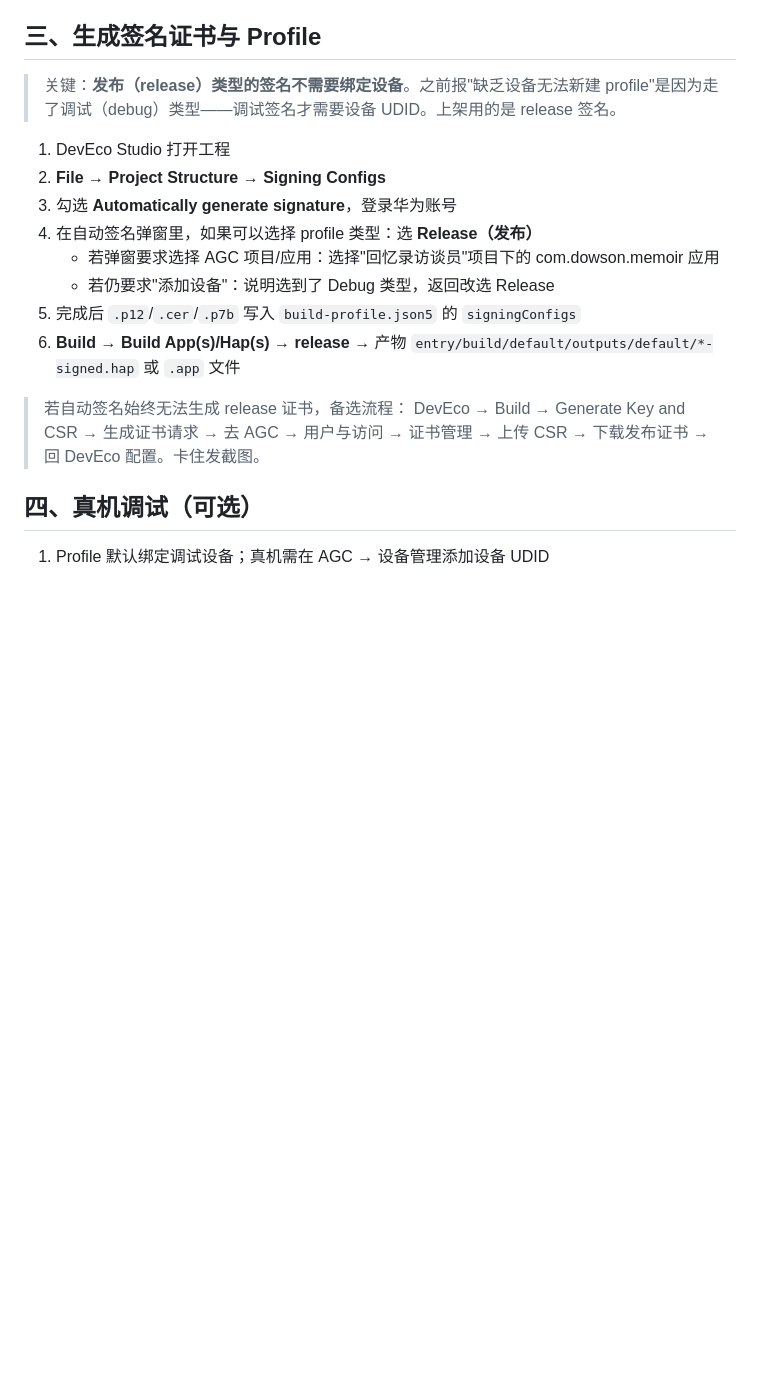
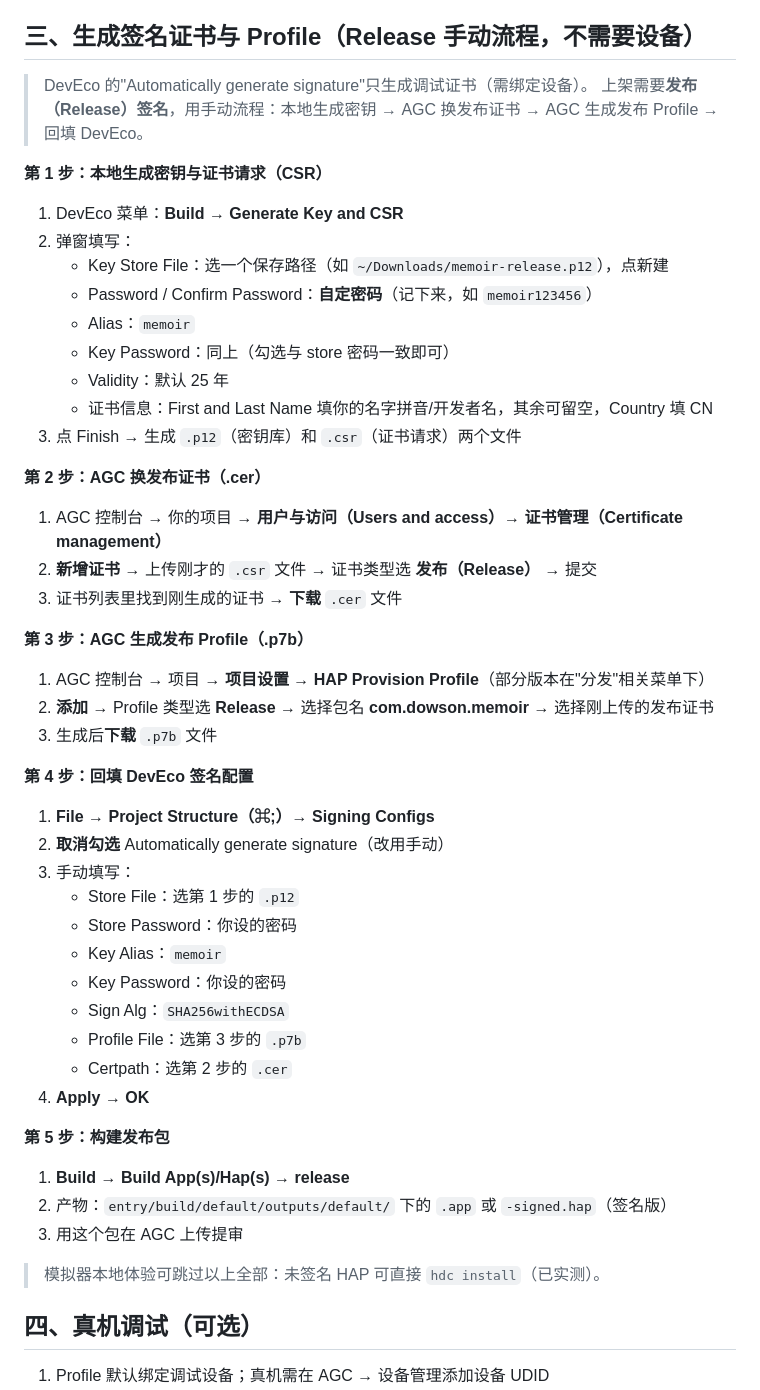
Before and after one commit to DesionXu/memoir-interviewer, a Markdown page: docs/agc-setup-guide.md, the part around the change. Drawn GitHub-style; blank space fills up the shorter version.

Commit message:
签名指南改为官方 Release 手动流程（生成CSR→AGC换发布证书→发布Profile→回填DevEco），全程无需设备

```diff
--- a/docs/agc-setup-guide.md
+++ b/docs/agc-setup-guide.md
@@ -22,21 +22,51 @@
 3. 若提示需要配置 `client_id` 等，按 AGC 指引操作
 4. 代码侧无需改动：`Config.ets` 里 `TTS_ONLINE=1`、`ASR_ONLINE=1` 即走在线模式
 
-## 三、生成签名证书与 Profile
+## 三、生成签名证书与 Profile（Release 手动流程，不需要设备）
 
-> 关键：**发布（release）类型的签名不需要绑定设备**。之前报"缺乏设备无法新建 profile"是因为走了调试（debug）类型——调试签名才需要设备 UDID。上架用的是 release 签名。
+> DevEco 的"Automatically generate signature"只生成调试证书（需绑定设备）。
+> 上架需要**发布（Release）签名**，用手动流程：本地生成密钥 → AGC 换发布证书 → AGC 生成发布 Profile → 回填 DevEco。
 
-1. DevEco Studio 打开工程
-2. **File → Project Structure → Signing Configs**
-3. 勾选 **Automatically generate signature**，登录华为账号
-4. 在自动签名弹窗里，如果可以选择 profile 类型：选 **Release（发布）**
-   - 若弹窗要求选择 AGC 项目/应用：选择"回忆录访谈员"项目下的 com.dowson.memoir 应用
-   - 若仍要求"添加设备"：说明选到了 Debug 类型，返回改选 Release
-5. 完成后 `.p12`/`.cer`/`.p7b` 写入 `build-profile.json5` 的 `signingConfigs`
-6. **Build → Build App(s)/Hap(s) → release** → 产物 `entry/build/default/outputs/default/*-signed.hap` 或 `.app` 文件
+**第 1 步：本地生成密钥与证书请求（CSR）**
+1. DevEco 菜单：**Build → Generate Key and CSR**
+2. 弹窗填写：
+   - Key Store File：选一个保存路径（如 `~/Downloads/memoir-release.p12`），点新建
+   - Password / Confirm Password：**自定密码**（记下来，如 `memoir123456`）
+   - Alias：`memoir`
+   - Key Password：同上（勾选与 store 密码一致即可）
+   - Validity：默认 25 年
+   - 证书信息：First and Last Name 填你的名字拼音/开发者名，其余可留空，Country 填 CN
+3. 点 Finish → 生成 `.p12`（密钥库）和 `.csr`（证书请求）两个文件
 
-> 若自动签名始终无法生成 release 证书，备选流程：
-> DevEco → Build → Generate Key and CSR → 生成证书请求 → 去 AGC → 用户与访问 → 证书管理 → 上传 CSR → 下载发布证书 → 回 DevEco 配置。卡住发截图。
+**第 2 步：AGC 换发布证书（.cer）**
+1. AGC 控制台 → 你的项目 → **用户与访问（Users and access）→ 证书管理（Certificate management）**
+2. **新增证书** → 上传刚才的 `.csr` 文件 → 证书类型选 **发布（Release）** → 提交
+3. 证书列表里找到刚生成的证书 → **下载** `.cer` 文件
+
+**第 3 步：AGC 生成发布 Profile（.p7b）**
+1. AGC 控制台 → 项目 → **项目设置 → HAP Provision Profile**（部分版本在"分发"相关菜单下）
+2. **添加** → Profile 类型选 **Release** → 选择包名 **com.dowson.memoir** → 选择刚上传的发布证书
+3. 生成后**下载** `.p7b` 文件
+
+**第 4 步：回填 DevEco 签名配置**
+1. **File → Project Structure（⌘;）→ Signing Configs**
+2. **取消勾选** Automatically generate signature（改用手动）
+3. 手动填写：
+   - Store File：选第 1 步的 `.p12`
+   - Store Password：你设的密码
+   - Key Alias：`memoir`
+   - Key Password：你设的密码
+   - Sign Alg：`SHA256withECDSA`
+   - Profile File：选第 3 步的 `.p7b`
+   - Certpath：选第 2 步的 `.cer`
+4. **Apply → OK**
+
+**第 5 步：构建发布包**
+1. **Build → Build App(s)/Hap(s) → release**
+2. 产物：`entry/build/default/outputs/default/` 下的 `.app` 或 `-signed.hap`（签名版）
+3. 用这个包在 AGC 上传提审
+
+> 模拟器本地体验可跳过以上全部：未签名 HAP 可直接 `hdc install`（已实测）。
 
 ## 四、真机调试（可选）
 
```
